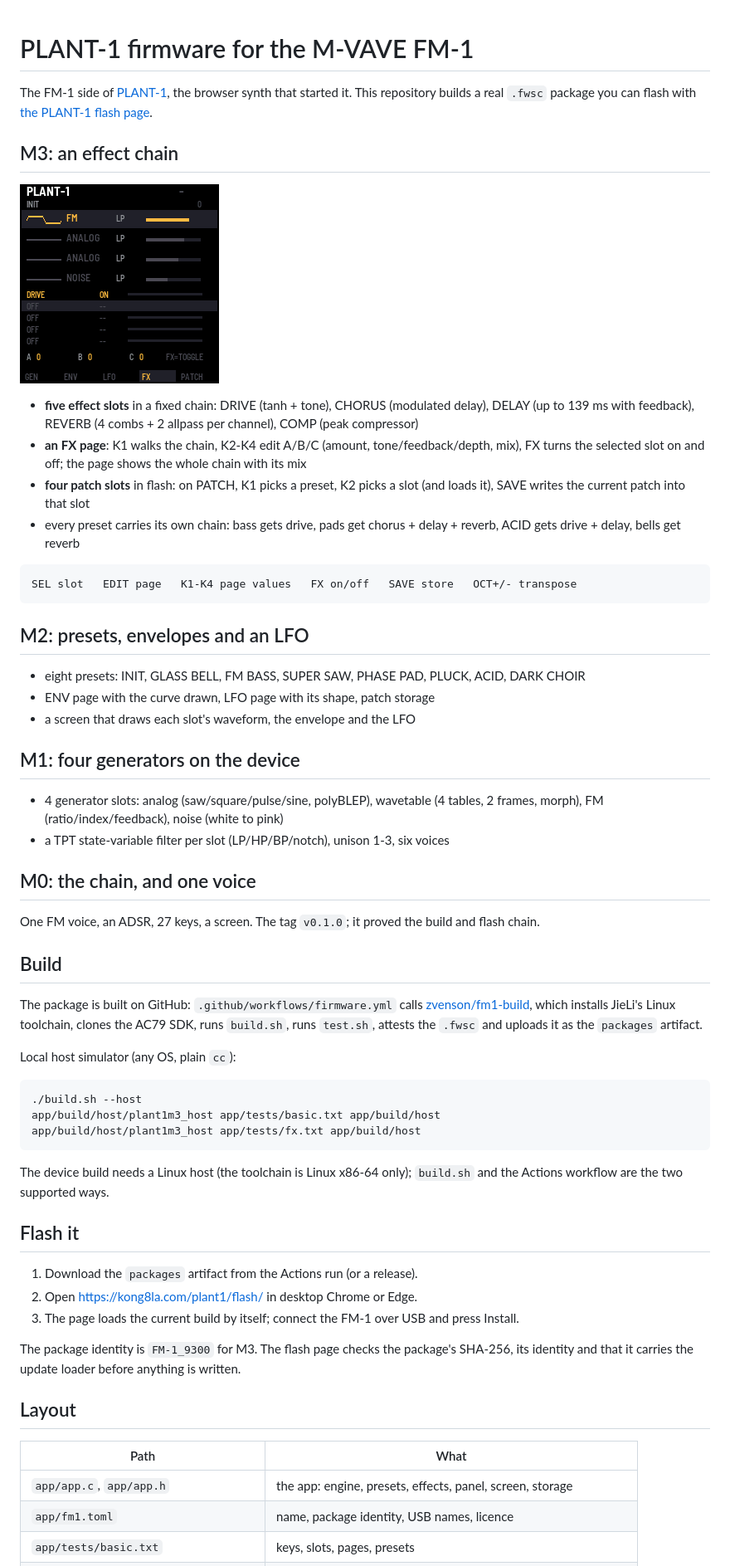
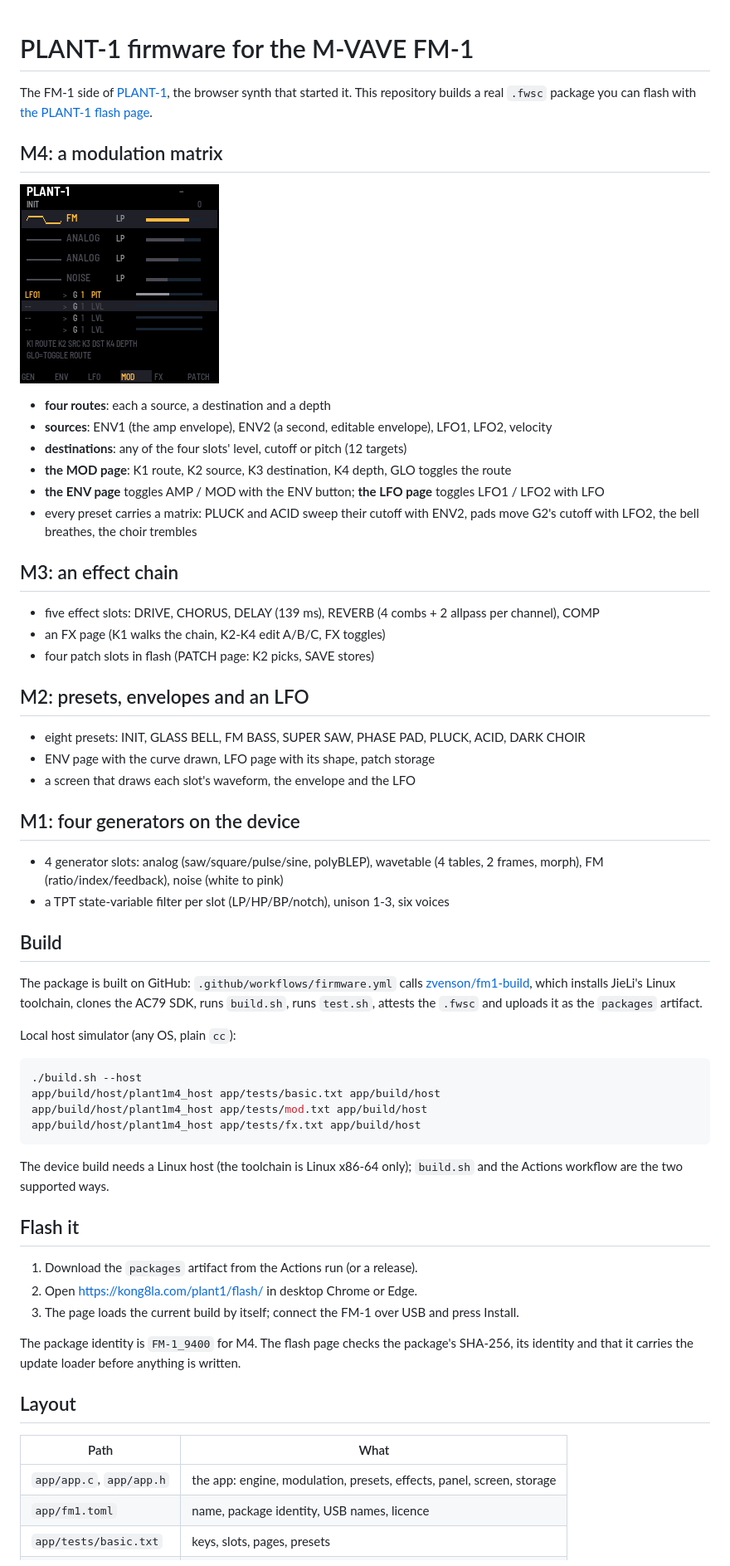
Before and after one commit to kong8la/plant1-fw, a Markdown page: README.md, the part around one of its changes. Shown at 83% size. GitHub-like rendering; pictures changed too: docs/m4.png (added).

````diff
--- a/README.md
+++ b/README.md
@@ -4,22 +4,23 @@ The FM-1 side of [PLANT-1](https://github.com/kong8la/plant1), the browser synth
 This repository builds a real `.fwsc` package you can flash with
 [the PLANT-1 flash page](https://kong8la.com/plant1/flash/).
 
+## M4: a modulation matrix
+
+![M4 on the screen](docs/m4.png)
+
+- **four routes**: each a source, a destination and a depth
+- **sources**: ENV1 (the amp envelope), ENV2 (a second, editable envelope), LFO1, LFO2, velocity
+- **destinations**: any of the four slots' level, cutoff or pitch (12 targets)
+- **the MOD page**: K1 route, K2 source, K3 destination, K4 depth, GLO toggles the route
+- **the ENV page** toggles AMP / MOD with the ENV button; **the LFO page** toggles LFO1 / LFO2 with LFO
+- every preset carries a matrix: PLUCK and ACID sweep their cutoff with ENV2, pads move G2's cutoff
+  with LFO2, the bell breathes, the choir trembles
+
 ## M3: an effect chain
 
-![M3 on the screen](docs/m3.png)
-
-- **five effect slots** in a fixed chain: DRIVE (tanh + tone), CHORUS (modulated delay),
-  DELAY (up to 139 ms with feedback), REVERB (4 combs + 2 allpass per channel), COMP (peak compressor)
-- **an FX page**: K1 walks the chain, K2-K4 edit A/B/C (amount, tone/feedback/depth, mix),
-  FX turns the selected slot on and off; the page shows the whole chain with its mix
-- **four patch slots** in flash: on PATCH, K1 picks a preset, K2 picks a slot (and loads it),
-  SAVE writes the current patch into that slot
-- every preset carries its own chain: bass gets drive, pads get chorus + delay + reverb,
-  ACID gets drive + delay, bells get reverb
-
-```
-SEL slot   EDIT page   K1-K4 page values   FX on/off   SAVE store   OCT+/- transpose
-```
+- five effect slots: DRIVE, CHORUS, DELAY (139 ms), REVERB (4 combs + 2 allpass per channel), COMP
+- an FX page (K1 walks the chain, K2-K4 edit A/B/C, FX toggles)
+- four patch slots in flash (PATCH page: K2 picks, SAVE stores)
 
 ## M2: presets, envelopes and an LFO
 
@@ -33,10 +34,6 @@ SEL slot   EDIT page   K1-K4 page values   FX on/off   SAVE store   OCT+/- trans
   morph), FM (ratio/index/feedback), noise (white to pink)
 - a TPT state-variable filter per slot (LP/HP/BP/notch), unison 1-3, six voices
 
-## M0: the chain, and one voice
-
-One FM voice, an ADSR, 27 keys, a screen. The tag `v0.1.0`; it proved the build and flash chain.
-
 ## Build
 
 The package is built on GitHub: `.github/workflows/firmware.yml` calls
@@ -48,8 +45,9 @@ Local host simulator (any OS, plain `cc`):
 
 ```bash
 ./build.sh --host
-app/build/host/plant1m3_host app/tests/basic.txt app/build/host
-app/build/host/plant1m3_host app/tests/fx.txt app/build/host
+app/build/host/plant1m4_host app/tests/basic.txt app/build/host
+app/build/host/plant1m4_host app/tests/mod.txt app/build/host
+app/build/host/plant1m4_host app/tests/fx.txt app/build/host
 ```
 
 The device build needs a Linux host (the toolchain is Linux x86-64 only); `build.sh` and the
@@ -61,13 +59,13 @@ Actions workflow are the two supported ways.
 2. Open <https://kong8la.com/plant1/flash/> in desktop Chrome or Edge.
 3. The page loads the current build by itself; connect the FM-1 over USB and press Install.
 
-The package identity is `FM-1_9300` for M3. The flash page checks the package's SHA-256, its
+The package identity is `FM-1_9400` for M4. The flash page checks the package's SHA-256, its
 identity and that it carries the update loader before anything is written.
 
 ## Layout
 
 | Path | What |
 | --- | --- |
-| `app/app.c`, `app/app.h` | the app: engine, presets, effects, panel, screen, storage |
+| `app/app.c`, `app/app.h` | the app: engine, modulation, presets, effects, panel, screen, storage |
 | `app/fm1.toml` | name, package identity, USB names, licence |
 | `app/tests/basic.txt` | keys, slots, pages, presets |
````
Also changed, not shown: other parts of README.md (+5 -3 lines), 7 other files.
